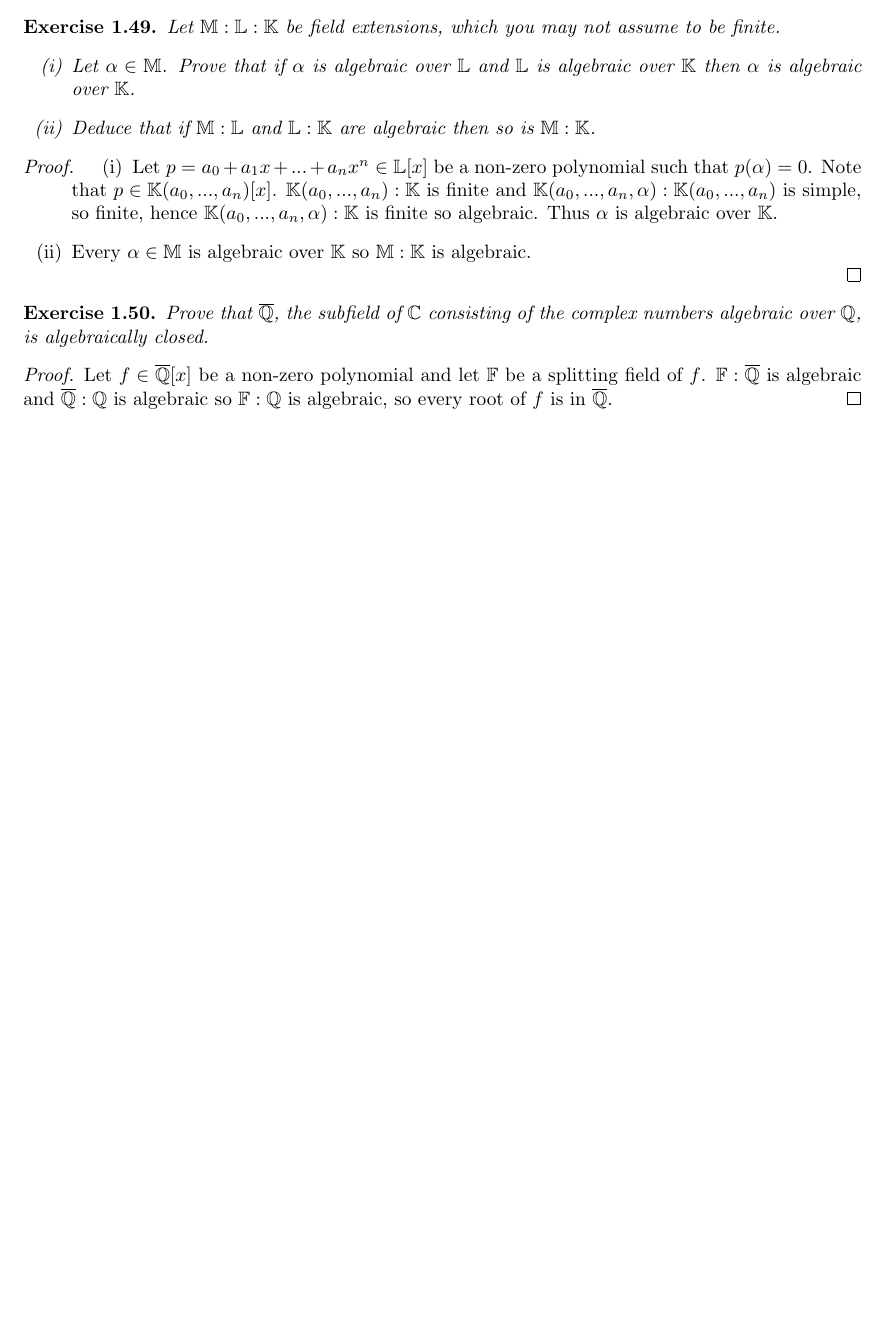
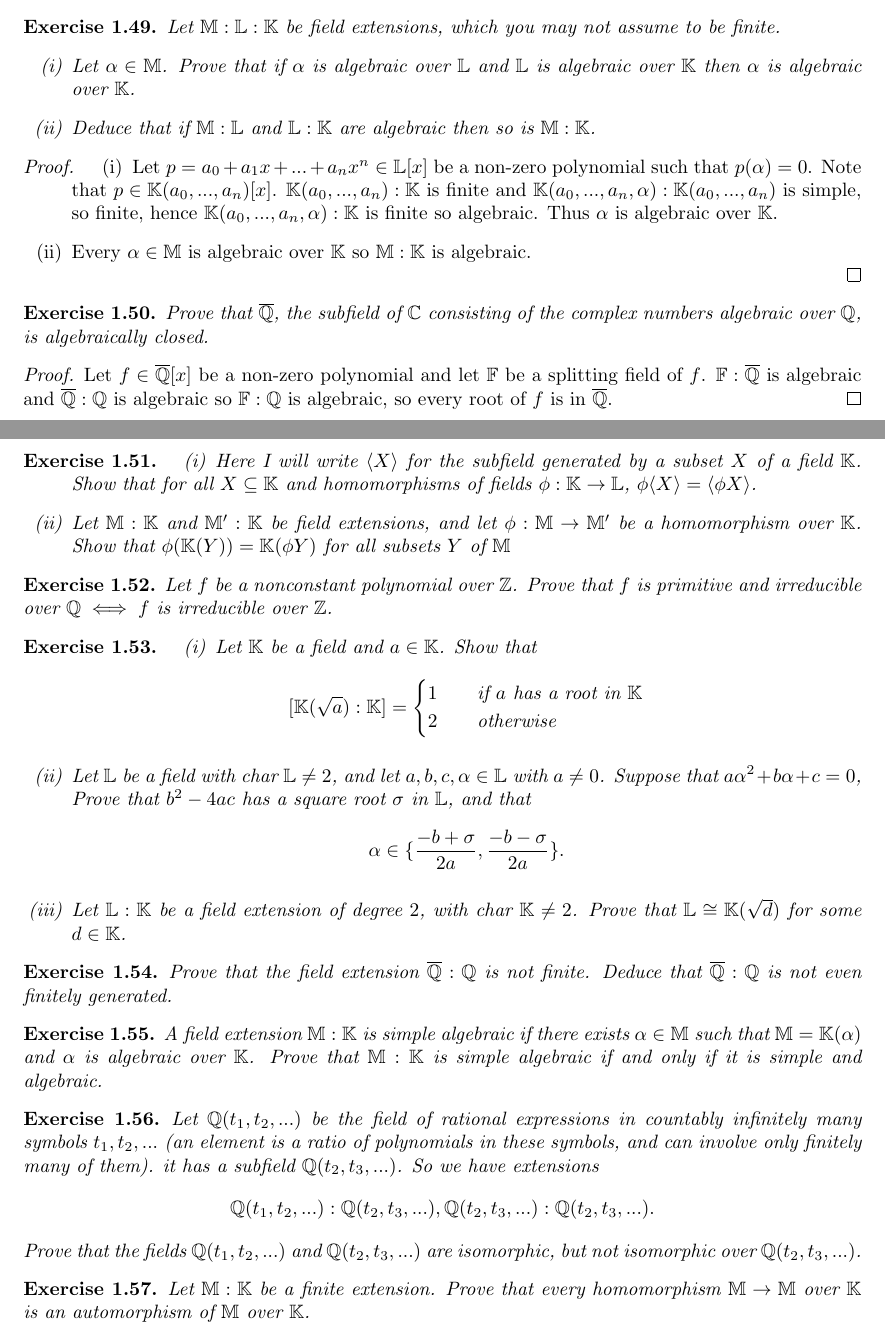
Before and after one commit to Beethoven2138/Galois-theory-solutions, a LaTeX document (solutions.tex): part of page 9 of 9 before the commit and two parts of pages 9 and 10 of 10 after it, the two joined at a grey line, cut so that both start at the same text, the shorter picture padded with empty space. Compiled offline with pdfLaTeX.

Commit message:
Update solutions.tex

```diff
--- a/solutions.tex
+++ b/solutions.tex
@@ -500,5 +500,42 @@ Prove that $\overline{\mathbb{Q}}$, the subfield of $\mathbb{C}$ consisting of t
 Let $f\in \overline{\mathbb{Q}}[x]$ be a non-zero polynomial and let $\mathbb{F}$ be a splitting field of $f$. $\mathbb{F}:\overline{\mathbb{Q}}$ is algebraic and $\overline{\mathbb{Q}}:\mathbb{Q}$ is algebraic so $\mathbb{F}:\mathbb{Q}$ is algebraic, so every root of $f$ is in $\overline{\mathbb{Q}}$.
 \end{proof}
 
+\begin{exercise}
+\begin{enumerate}[label=(\roman*)]
+    \item Here I will write $\langle X\rangle$ for the subfield generated by a subset $X$ of a field $\mathbb{K}$. Show that for all $X\subseteq\mathbb{K}$ and homomorphisms of fields $\phi:\mathbb{K}\to\mathbb{L}$, $\phi\langle X\rangle=\langle\phi X\rangle$.
+    \item Let $\mathbb{M}:\mathbb{K}$ and $\mathbb{M}':\mathbb{K}$ be field extensions, and let $\phi:\mathbb{M}\to\mathbb{M}'$ be a homomorphism over $\mathbb{K}$. Show that $\phi(\mathbb{K}(Y))=\mathbb{K}(\phi Y)$ for all subsets $Y$ of $\mathbb{M}$
+\end{enumerate}
+\end{exercise}
+
+\begin{exercise}
+Let $f$ be a nonconstant polynomial over $\mathbb{Z}$. Prove that $f$ is primitive and irreducible over $\mathbb{Q}\iff f$ is irreducible over $\mathbb{Z}$.
+\end{exercise}
+
+\begin{exercise}
+\begin{enumerate}[label=(\roman*)]
+    \item Let $\mathbb{K}$ be a field and $a\in\mathbb{K}$. Show that\[[\mathbb{K}(\sqrt{a}):\mathbb{K}] =\begin{cases}
+       1 &\quad\text{if }a\text{ has a root in }\mathbb{K} \\
+       2 &\quad\text{otherwise} \\
+     \end{cases}\]
+     \item Let $\mathbb{L}$ be a field with char $\mathbb{L}\neq2$, and let $a,b,c,\alpha\in\mathbb{L}$ with $a\neq0$. Suppose that $a\alpha^2+b\alpha+c=0$, Prove that $b^2-4ac$ has a square root $\sigma$ in $\mathbb{L}$, and that\[\alpha\in\{\frac{-b+\sigma}{2a},\frac{-b-\sigma}{2a}\}.\]
+     \item Let $\mathbb{L}:\mathbb{K}$ be a field extension of degree $2$, with char $\mathbb{K}\neq 2$. Prove that $\mathbb{L}\cong\mathbb{K}(\sqrt{d})$ for some $d\in\mathbb{K}$.
+\end{enumerate}
+\end{exercise}
+
+\begin{exercise}
+Prove that the field extension $\overline{\mathbb{Q}}:\mathbb{Q}$ is not finite. Deduce that $\overline{\mathbb{Q}}:\mathbb{Q}$ is not even finitely generated.
+\end{exercise}
+
+\begin{exercise}
+A field extension $\mathbb{M}:\mathbb{K}$ is simple algebraic if there exists $\alpha\in \mathbb{M}$ such that $\mathbb{M}=\mathbb{K}(\alpha)$ and $\alpha$ is algebraic over $\mathbb{K}$. Prove that $\mathbb{M}:\mathbb{K}$ is simple algebraic if and only if it is simple and algebraic.
+\end{exercise}
+
+\begin{exercise}
+Let $\mathbb{Q}(t_1,t_2,...)$ be the field of rational expressions in countably infinitely many symbols $t_1,t_2,...$ (an element is a ratio of polynomials in these symbols, and can involve only finitely many of them). it has a subfield $\mathbb{Q}(t_2,t_3,...)$. So we have extensions\[\mathbb{Q}(t_1,t_2,...):\mathbb{Q}(t_2,t_3,...),\mathbb{Q}(t_2,t_3,...):\mathbb{Q}(t_2,t_3,...).\]Prove that the fields $\mathbb{Q}(t_1,t_2,...)$ and $\mathbb{Q}(t_2,t_3,...)$ are isomorphic, but not isomorphic over $\mathbb{Q}(t_2,t_3,...)$.
+\end{exercise}
+
+\begin{exercise}
+Let $\mathbb{M}:\mathbb{K}$ be a finite extension. Prove that every homomorphism $\mathbb{M}\to\mathbb{M}$ over $\mathbb{K}$ is an automorphism of $\mathbb{M}$ over $\mathbb{K}$.
+\end{exercise}
 
 \end{document}
```
